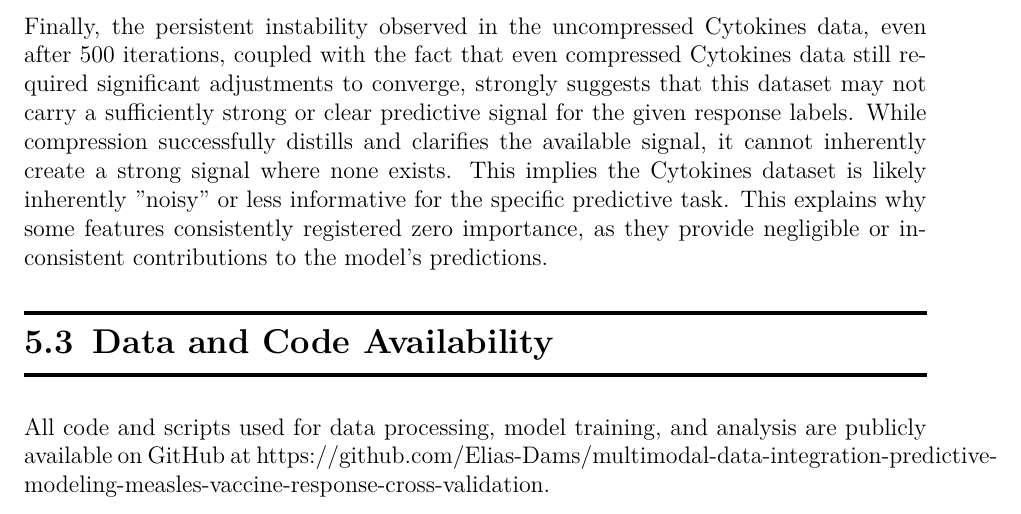
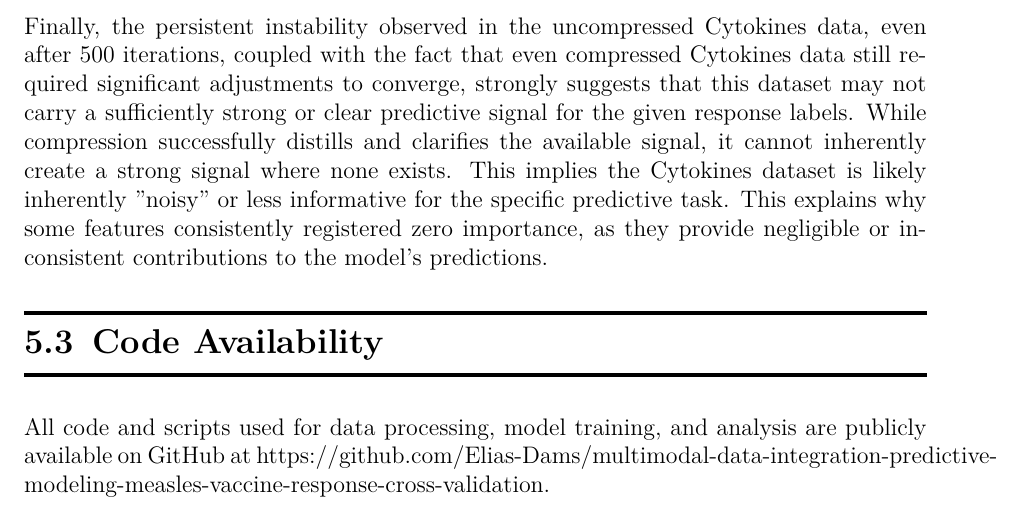
Before and after one commit to Elias-Dams/multimodal-data-integration-predictive-modeling-measles-vaccine-response-cross-validation, a LaTeX thesis (Report/main.tex): part of page 72 of 96, cut so that both start at the same text. Compiled offline with pdfLaTeX.

Commit message:
small report update

```diff
--- a/Report/main.tex
+++ b/Report/main.tex
@@ -1394,7 +1394,7 @@ Thirdly, for high-dimensional datasets like \acrshort{rna} and Cytokines, compre
 \\
 Finally, the persistent instability observed in the uncompressed Cytokines data, even after 500 iterations, coupled with the fact that even compressed Cytokines data still required significant adjustments to converge, strongly suggests that this dataset may not carry a sufficiently strong or clear predictive signal for the given response labels. While compression successfully distills and clarifies the available signal, it cannot inherently create a strong signal where none exists. This implies the Cytokines dataset is likely inherently "noisy" or less informative for the specific predictive task. This explains why some features consistently registered zero importance, as they provide negligible or inconsistent contributions to the model's predictions.
 
-\section{Data and Code Availability}
+\section{Code Availability}
 \noindent
 All code and scripts used for data processing, model training, and analysis are publicly available on GitHub at https://github.com/Elias-Dams/multimodal-data-integration-predictive-modeling-measles-vaccine-response-cross-validation.
 
```
Also changed, not shown: 1 other file.
